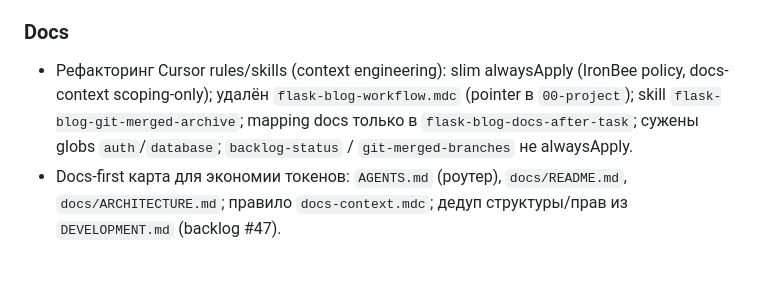
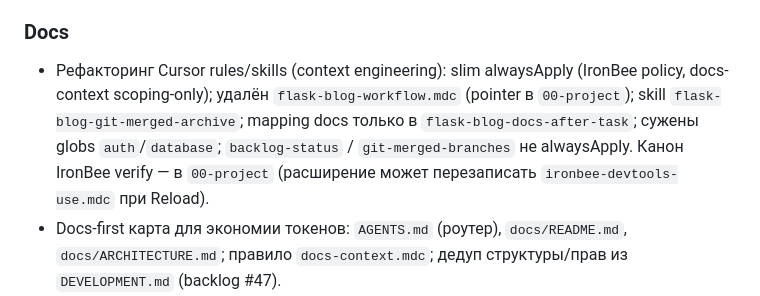
Before and after one commit to discipleartem/flask_blog, a Markdown page: docs/CHANGELOG.md, the part around the change. Rendered like a GitHub page; blank space fills up the shorter version.

Commit message:
docs: note IronBee rule overwrite on Reload
Co-authored-by: Cursor <cursoragent@cursor.com>

```diff
--- a/docs/CHANGELOG.md
+++ b/docs/CHANGELOG.md
@@ -30,7 +30,7 @@
 
 ### Docs
 
-- Рефакторинг Cursor rules/skills (context engineering): slim alwaysApply (IronBee policy, docs-context scoping-only); удалён `flask-blog-workflow.mdc` (pointer в `00-project`); skill `flask-blog-git-merged-archive`; mapping docs только в `flask-blog-docs-after-task`; сужены globs `auth`/`database`; `backlog-status` / `git-merged-branches` не alwaysApply.
+- Рефакторинг Cursor rules/skills (context engineering): slim alwaysApply (IronBee policy, docs-context scoping-only); удалён `flask-blog-workflow.mdc` (pointer в `00-project`); skill `flask-blog-git-merged-archive`; mapping docs только в `flask-blog-docs-after-task`; сужены globs `auth`/`database`; `backlog-status` / `git-merged-branches` не alwaysApply. Канон IronBee verify — в `00-project` (расширение может перезаписать `ironbee-devtools-use.mdc` при Reload).
 - Docs-first карта для экономии токенов: `AGENTS.md` (роутер), `docs/README.md`, `docs/ARCHITECTURE.md`; правило `docs-context.mdc`; дедуп структуры/прав из `DEVELOPMENT.md` (backlog #47).
 - Skill `flask-blog-docs-after-task` + hook `stop`: автозапуск обновления docs в конце реализации.
 - Тематические rules (`flask-3`, `auth`, `database`, …) ссылаются на ARCHITECTURE вместо дублей карт/прав; алгоритмы scoping — в `docs-context.mdc` / AGENTS.
```
